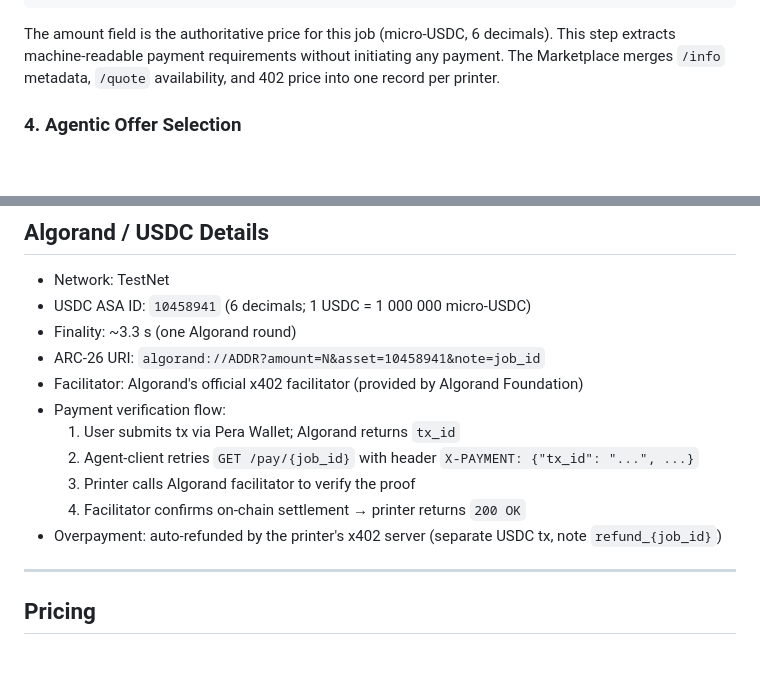
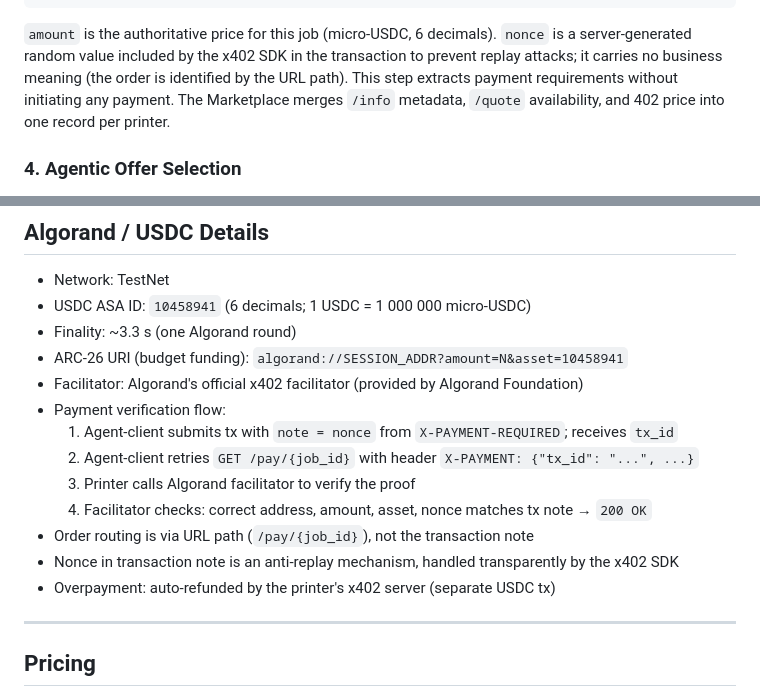
Before and after one commit to rustamino/team-localhost-x402, a Markdown page: architecture.md, 2 parts joined by grey strips. Drawn GitHub-style; blank space fills up the shorter version.

Commit message:
Update arch -- remove note in payment URL

````diff
--- a/architecture.md
+++ b/architecture.md
@@ -126,8 +126,10 @@ X-PAYMENT-REQUIRED: {
 }
 ```
 
-The amount field is the authoritative price for this job (micro-USDC, 6 decimals).
-This step extracts machine-readable payment requirements without initiating any payment.
+`amount` is the authoritative price for this job (micro-USDC, 6 decimals).
+`nonce` is a server-generated random value included by the x402 SDK in the transaction
+to prevent replay attacks; it carries no business meaning (the order is identified by the URL path).
+This step extracts payment requirements without initiating any payment.
 The Marketplace merges `/info` metadata, `/quote` availability, and 402 price into one record per printer.
 
 ### 4. Agentic Offer Selection
@@ -213,14 +215,16 @@ when the client retries the request with an `X-PAYMENT` proof header.
 - Network: TestNet
 - USDC ASA ID: `10458941` (6 decimals; 1 USDC = 1 000 000 micro-USDC)
 - Finality: ~3.3 s (one Algorand round)
-- ARC-26 URI: `algorand://ADDR?amount=N&asset=10458941&note=job_id`
+- ARC-26 URI (budget funding): `algorand://SESSION_ADDR?amount=N&asset=10458941`
 - Facilitator: Algorand's official x402 facilitator (provided by Algorand Foundation)
 - Payment verification flow:
-  1. User submits tx via Pera Wallet; Algorand returns `tx_id`
+  1. Agent-client submits tx with `note = nonce` from `X-PAYMENT-REQUIRED`; receives `tx_id`
   2. Agent-client retries `GET /pay/{job_id}` with header `X-PAYMENT: {"tx_id": "...", ...}`
   3. Printer calls Algorand facilitator to verify the proof
-  4. Facilitator confirms on-chain settlement → printer returns `200 OK`
-- Overpayment: auto-refunded by the printer's x402 server (separate USDC tx, note `refund_{job_id}`)
+  4. Facilitator checks: correct address, amount, asset, nonce matches tx note → `200 OK`
+- Order routing is via URL path (`/pay/{job_id}`), not the transaction note
+- Nonce in transaction note is an anti-replay mechanism, handled transparently by the x402 SDK
+- Overpayment: auto-refunded by the printer's x402 server (separate USDC tx)
 
 ---
 
````
Also changed, not shown: other parts of architecture.md (+2 -2 lines).
